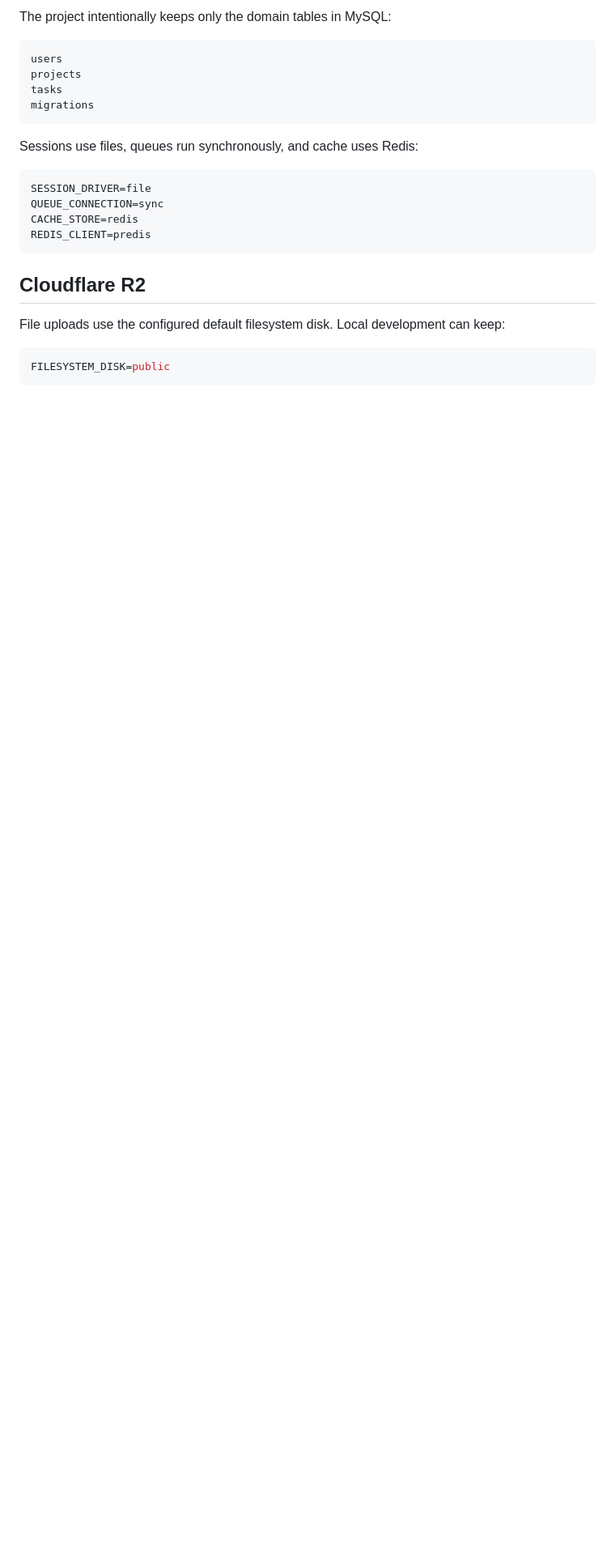
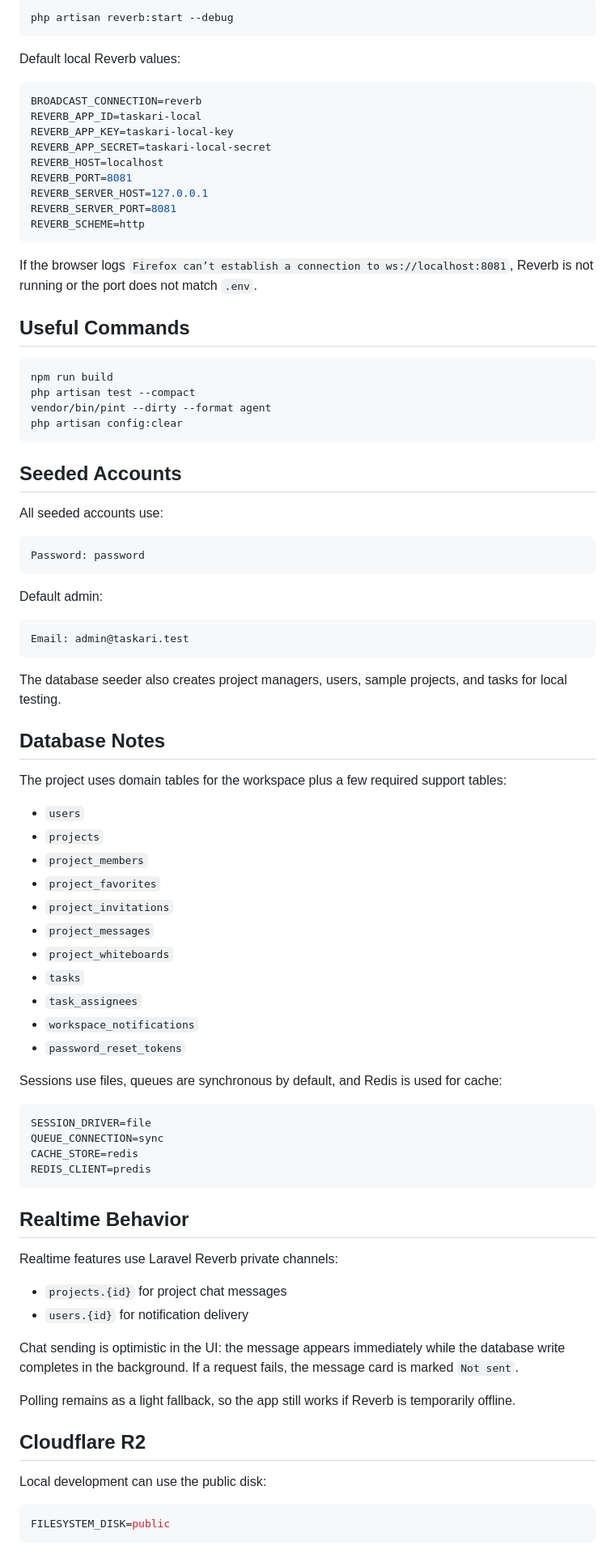
Before and after one commit to superiorshipet/project-task-managment, a Markdown page: README.md, the part around one of its changes. Shown at 81% size. GitHub-like rendering; blank space fills up the shorter version.

Commit message:
docs: update project readme

````diff
--- a/README.md
+++ b/README.md
@@ -28,14 +69,66 @@ Update `.env` with the real MySQL host, database, username, and password. Do not
 
-The project intentionally keeps only the domain tables in MySQL:
+```bash
+php artisan reverb:start --debug
+```
+
+Default local Reverb values:
+
+```env
+BROADCAST_CONNECTION=reverb
+REVERB_APP_ID=taskari-local
+REVERB_APP_KEY=taskari-local-key
+REVERB_APP_SECRET=taskari-local-secret
+REVERB_HOST=localhost
+REVERB_PORT=8081
+REVERB_SERVER_HOST=127.0.0.1
+REVERB_SERVER_PORT=8081
+REVERB_SCHEME=http
+```
+
+If the browser logs `Firefox can’t establish a connection to ws://localhost:8081`, Reverb is not running or the port does not match `.env`.
+
+## Useful Commands
+
+```bash
+npm run build
+php artisan test --compact
+vendor/bin/pint --dirty --format agent
+php artisan config:clear
+```
+
+## Seeded Accounts
+
+All seeded accounts use:
 
 ```text
-users
-projects
-tasks
-migrations
+Password: password
 ```
 
-Sessions use files, queues run synchronously, and cache uses Redis:
+Default admin:
+
+```text
+Email: admin@taskari.test
+```
+
+The database seeder also creates project managers, users, sample projects, and tasks for local testing.
+
+## Database Notes
+
+The project uses domain tables for the workspace plus a few required support tables:
+
+- `users`
+- `projects`
+- `project_members`
+- `project_favorites`
+- `project_invitations`
+- `project_messages`
+- `project_whiteboards`
+- `tasks`
+- `task_assignees`
+- `workspace_notifications`
+- `password_reset_tokens`
+
+Sessions use files, queues are synchronous by default, and Redis is used for cache:
 
 ```env
 SESSION_DRIVER=file
@@ -44,9 +137,20 @@ CACHE_STORE=redis
 REDIS_CLIENT=predis
 ```
 
+## Realtime Behavior
+
+Realtime features use Laravel Reverb private channels:
+
+- `projects.{id}` for project chat messages
+- `users.{id}` for notification delivery
+
+Chat sending is optimistic in the UI: the message appears immediately while the database write completes in the background. If a request fails, the message card is marked `Not sent`.
+
+Polling remains as a light fallback, so the app still works if Reverb is temporarily offline.
+
 ## Cloudflare R2
 
-File uploads use the configured default filesystem disk. Local development can keep:
+Local development can use the public disk:
 
 ```env
 FILESYSTEM_DISK=public
````
Also changed, not shown: other parts of README.md (+64 -35 lines).
